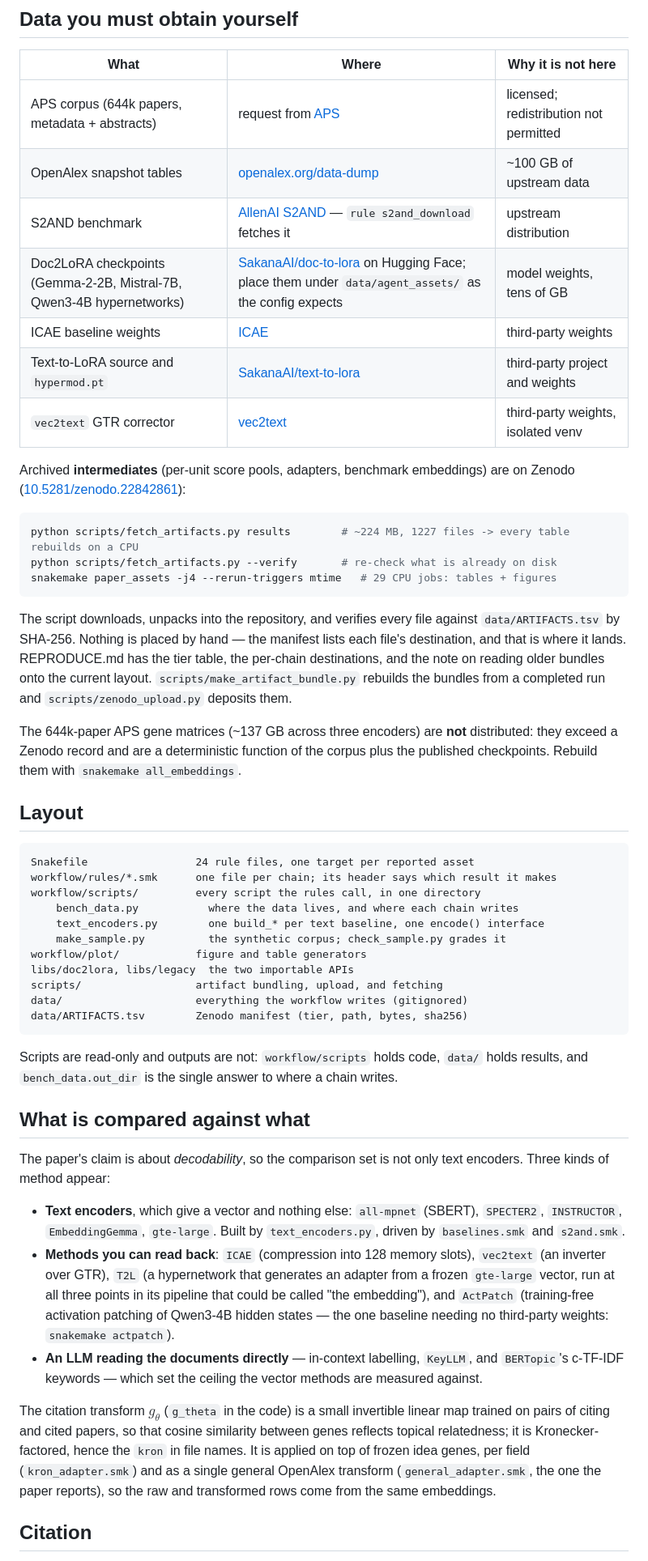
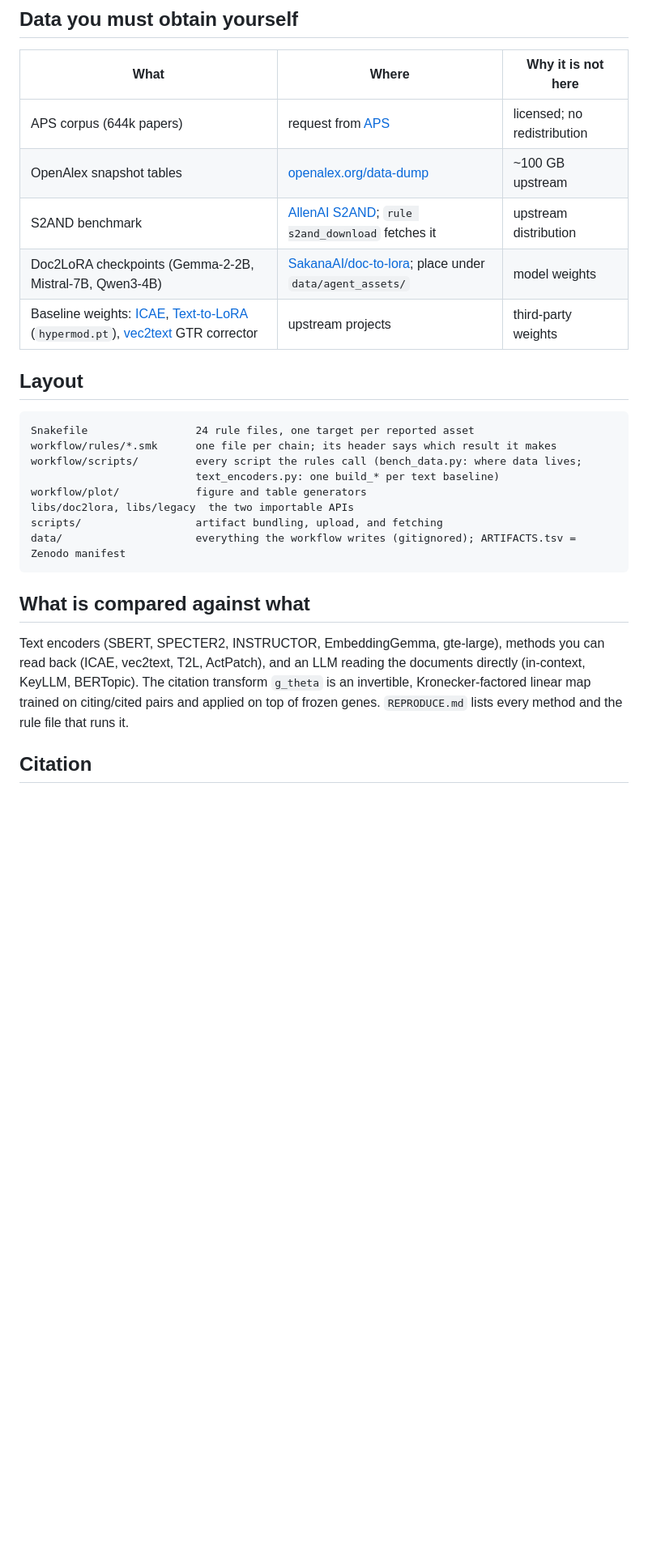
Before and after one commit to skojaku/doc2lora-embedding, a Markdown page: README.md, the part around one of its changes. Shown at 81% size. Drawn GitHub-style; blank space fills up the shorter version.

````diff
--- a/README.md
+++ b/README.md
@@ -136,76 +106,32 @@ Secrets go in `.env` (gitignored): `HF_TOKEN` for the gated base models,
 
 | What | Where | Why it is not here |
 |---|---|---|
-| APS corpus (644k papers, metadata + abstracts) | request from [APS](https://journals.aps.org/datasets) | licensed; redistribution not permitted |
-| OpenAlex snapshot tables | [openalex.org/data-dump](https://openalex.org/data-dump) | ~100 GB of upstream data |
-| S2AND benchmark | [AllenAI S2AND](https://github.com/allenai/S2AND) — `rule s2and_download` fetches it | upstream distribution |
-| Doc2LoRA checkpoints (Gemma-2-2B, Mistral-7B, Qwen3-4B hypernetworks) | [SakanaAI/doc-to-lora](https://huggingface.co/SakanaAI/doc-to-lora) on Hugging Face; place them under `data/agent_assets/` as the config expects | model weights, tens of GB |
-| ICAE baseline weights | [ICAE](https://github.com/getao/icae) | third-party weights |
-| Text-to-LoRA source and `hypermod.pt` | [SakanaAI/text-to-lora](https://github.com/SakanaAI/text-to-lora) | third-party project and weights |
-| `vec2text` GTR corrector | [vec2text](https://github.com/vec2text/vec2text) | third-party weights, isolated venv |
-
-Archived **intermediates** (per-unit score pools, adapters, benchmark embeddings) are on
-Zenodo ([10.5281/zenodo.22842861](https://doi.org/10.5281/zenodo.22842861)):
-
-```bash
-python scripts/fetch_artifacts.py results        # ~224 MB, 1227 files -> every table rebuilds on a CPU
-python scripts/fetch_artifacts.py --verify       # re-check what is already on disk
-snakemake paper_assets -j4 --rerun-triggers mtime   # 29 CPU jobs: tables + figures
-```
-
-The script downloads, unpacks into the repository, and verifies every file against
-`data/ARTIFACTS.tsv` by SHA-256. Nothing is placed by hand — the manifest lists each
-file's destination, and that is where it lands. REPRODUCE.md has the tier table, the
-per-chain destinations, and the note on reading older bundles onto the current layout.
-`scripts/make_artifact_bundle.py` rebuilds the bundles from a completed run and
-`scripts/zenodo_upload.py` deposits them.
-
-The 644k-paper APS gene matrices (~137 GB across three encoders) are **not** distributed:
-they exceed a Zenodo record and are a deterministic function of the corpus plus the
-published checkpoints. Rebuild them with `snakemake all_embeddings`.
+| APS corpus (644k papers) | request from [APS](https://journals.aps.org/datasets) | licensed; no redistribution |
+| OpenAlex snapshot tables | [openalex.org/data-dump](https://openalex.org/data-dump) | ~100 GB upstream |
+| S2AND benchmark | [AllenAI S2AND](https://github.com/allenai/S2AND); `rule s2and_download` fetches it | upstream distribution |
+| Doc2LoRA checkpoints (Gemma-2-2B, Mistral-7B, Qwen3-4B) | [SakanaAI/doc-to-lora](https://huggingface.co/SakanaAI/doc-to-lora); place under `data/agent_assets/` | model weights |
+| Baseline weights: [ICAE](https://github.com/getao/icae), [Text-to-LoRA](https://github.com/SakanaAI/text-to-lora) (`hypermod.pt`), [vec2text](https://github.com/vec2text/vec2text) GTR corrector | upstream projects | third-party weights |
 
 ## Layout
 
 ```
 Snakefile                 24 rule files, one target per reported asset
 workflow/rules/*.smk      one file per chain; its header says which result it makes
-workflow/scripts/         every script the rules call, in one directory
-    bench_data.py           where the data lives, and where each chain writes
-    text_encoders.py        one build_* per text baseline, one encode() interface
-    make_sample.py          the synthetic corpus; check_sample.py grades it
+workflow/scripts/         every script the rules call (bench_data.py: where data lives;
+                          text_encoders.py: one build_* per text baseline)
 workflow/plot/            figure and table generators
 libs/doc2lora, libs/legacy  the two importable APIs
 scripts/                  artifact bundling, upload, and fetching
-data/                     everything the workflow writes (gitignored)
-data/ARTIFACTS.tsv        Zenodo manifest (tier, path, bytes, sha256)
+data/                     everything the workflow writes (gitignored); ARTIFACTS.tsv = Zenodo manifest
 ```
-
-Scripts are read-only and outputs are not: `workflow/scripts` holds code, `data/` holds
-results, and `bench_data.out_dir` is the single answer to where a chain writes.
 
 ## What is compared against what
 
-The paper's claim is about *decodability*, so the comparison set is not only text
-encoders. Three kinds of method appear:
-
-- **Text encoders**, which give a vector and nothing else: `all-mpnet` (SBERT),
-  `SPECTER2`, `INSTRUCTOR`, `EmbeddingGemma`, `gte-large`. Built by
-  `text_encoders.py`, driven by `baselines.smk` and `s2and.smk`.
-- **Methods you can read back**: `ICAE` (compression into 128 memory slots), `vec2text`
-  (an inverter over GTR), `T2L` (a hypernetwork that generates an adapter from a frozen
-  `gte-large` vector, run at all three points in its pipeline that could be called "the
-  embedding"), and `ActPatch` (training-free activation patching of Qwen3-4B hidden
-  states — the one baseline needing no third-party weights: `snakemake actpatch`).
-- **An LLM reading the documents directly** — in-context labelling, `KeyLLM`, and
-  `BERTopic`'s c-TF-IDF keywords — which set the ceiling the vector methods are measured
-  against.
-
-The citation transform $g_\theta$ (`g_theta` in the code) is a small invertible linear
-map trained on pairs of citing and cited papers, so that cosine similarity between
-genes reflects topical relatedness; it is Kronecker-factored, hence the `kron` in file
-names. It is applied on top of frozen idea genes, per field (`kron_adapter.smk`) and as
-a single general OpenAlex transform (`general_adapter.smk`, the one the paper reports),
-so the raw and transformed rows come from the same embeddings.
+Text encoders (SBERT, SPECTER2, INSTRUCTOR, EmbeddingGemma, gte-large), methods you can
+read back (ICAE, vec2text, T2L, ActPatch), and an LLM reading the documents directly
+(in-context, KeyLLM, BERTopic). The citation transform `g_theta` is an invertible,
+Kronecker-factored linear map trained on citing/cited pairs and applied on top of frozen
+genes. `REPRODUCE.md` lists every method and the rule file that runs it.
 
 ## Citation
 
````
Also changed, not shown: other parts of README.md (+62 -80 lines).
